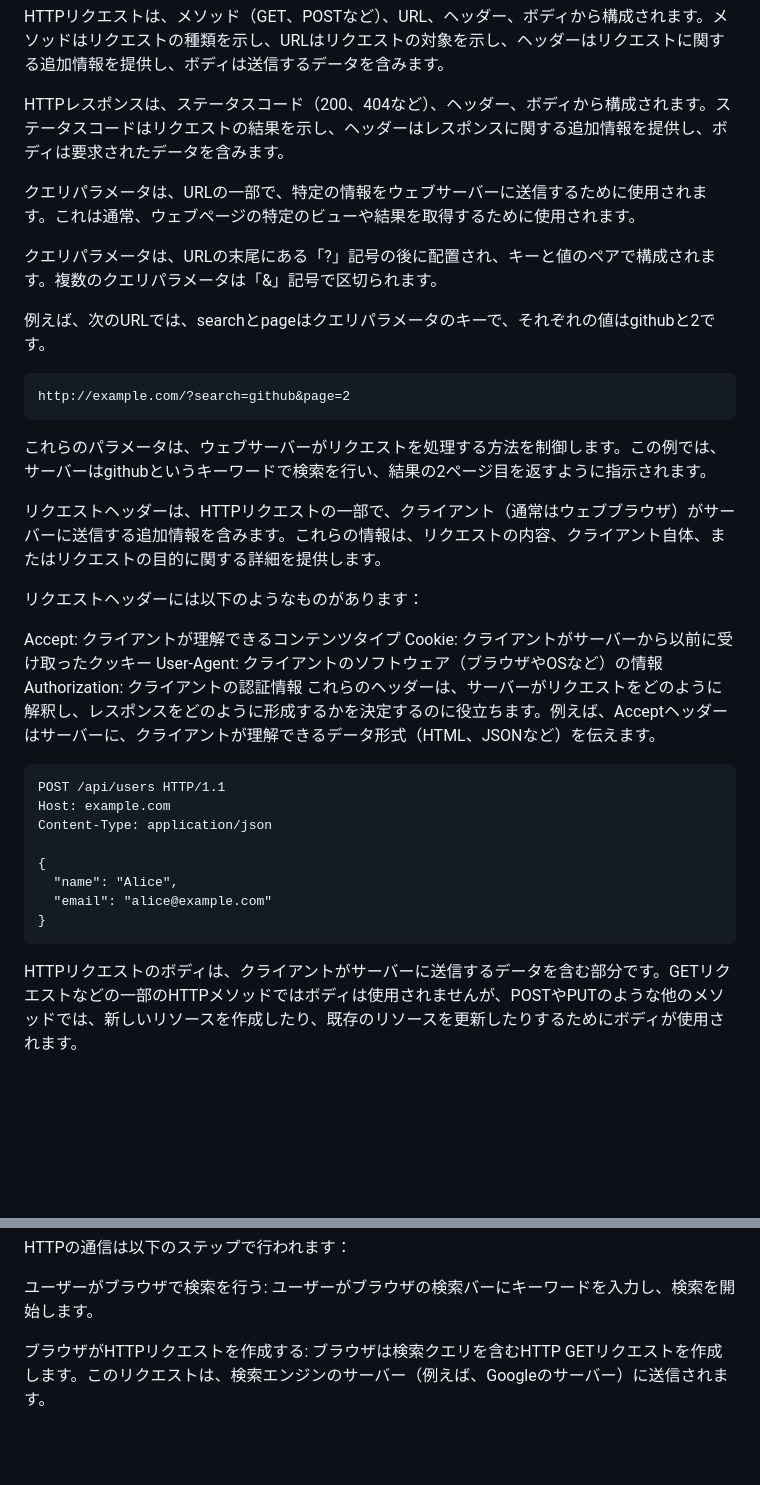
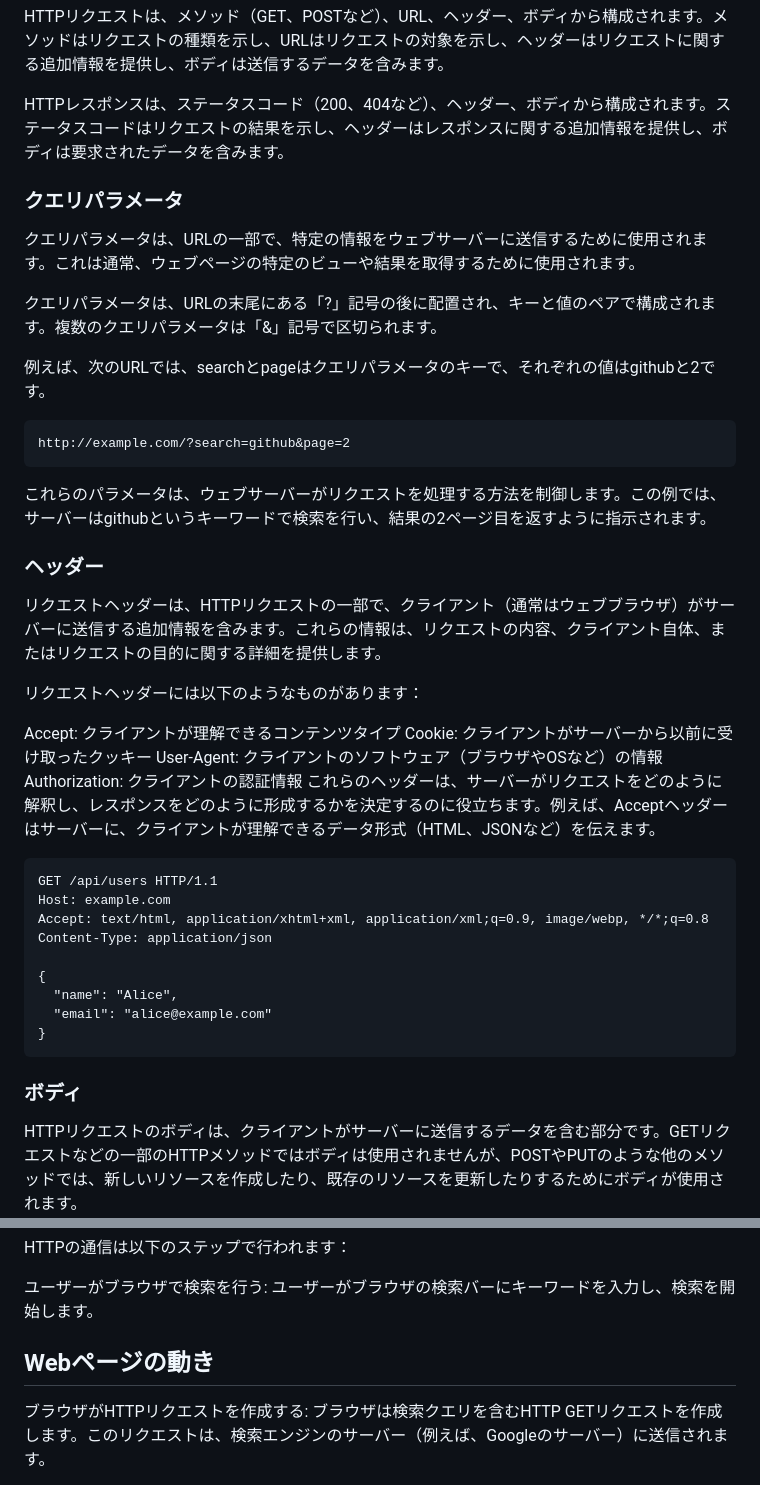
Before and after one commit to tsukasaI/qiita_drafts, a Markdown page: http_params.md, 2 parts joined by grey strips. GitHub-like rendering; blank space fills up the shorter version.

Commit message:
update http

````diff
--- a/http_params.md
+++ b/http_params.md
@@ -29,6 +29,8 @@ HTTPリクエストは、メソッド（GET、POSTなど）、URL、ヘッダー
 
 HTTPレスポンスは、ステータスコード（200、404など）、ヘッダー、ボディから構成されます。ステータスコードはリクエストの結果を示し、ヘッダーはレスポンスに関する追加情報を提供し、ボディは要求されたデータを含みます。
 
+### クエリパラメータ
+
 クエリパラメータは、URLの一部で、特定の情報をウェブサーバーに送信するために使用されます。これは通常、ウェブページの特定のビューや結果を取得するために使用されます。
 
 クエリパラメータは、URLの末尾にある「?」記号の後に配置され、キーと値のペアで構成されます。複数のクエリパラメータは「&」記号で区切られます。
@@ -41,6 +43,7 @@ http://example.com/?search=github&page=2
 
 これらのパラメータは、ウェブサーバーがリクエストを処理する方法を制御します。この例では、サーバーはgithubというキーワードで検索を行い、結果の2ページ目を返すように指示されます。
 
+### ヘッダー
 
 リクエストヘッダーは、HTTPリクエストの一部で、クライアント（通常はウェブブラウザ）がサーバーに送信する追加情報を含みます。これらの情報は、リクエストの内容、クライアント自体、またはリクエストの目的に関する詳細を提供します。
 
@@ -53,8 +56,9 @@ Authorization: クライアントの認証情報
 これらのヘッダーは、サーバーがリクエストをどのように解釈し、レスポンスをどのように形成するかを決定するのに役立ちます。例えば、Acceptヘッダーはサーバーに、クライアントが理解できるデータ形式（HTML、JSONなど）を伝えます。
 
 ```
-POST /api/users HTTP/1.1
+GET /api/users HTTP/1.1
 Host: example.com
+Accept: text/html, application/xhtml+xml, application/xml;q=0.9, image/webp, */*;q=0.8
 Content-Type: application/json
 
 {
@@ -62,6 +66,8 @@ Content-Type: application/json
   "email": "alice@example.com"
 }
 ```
+
+### ボディ
 
 HTTPリクエストのボディは、クライアントがサーバーに送信するデータを含む部分です。GETリクエストなどの一部のHTTPメソッドではボディは使用されませんが、POSTやPUTのような他のメソッドでは、新しいリソースを作成したり、既存のリソースを更新したりするためにボディが使用されます。
 
@@ -85,6 +91,8 @@ Content-Type: application/json
 HTTPの通信は以下のステップで行われます：
 
 ユーザーがブラウザで検索を行う: ユーザーがブラウザの検索バーにキーワードを入力し、検索を開始します。
+
+## Webページの動き
 
 ブラウザがHTTPリクエストを作成する: ブラウザは検索クエリを含むHTTP GETリクエストを作成します。このリクエストは、検索エンジンのサーバー（例えば、Googleのサーバー）に送信されます。
 
````
